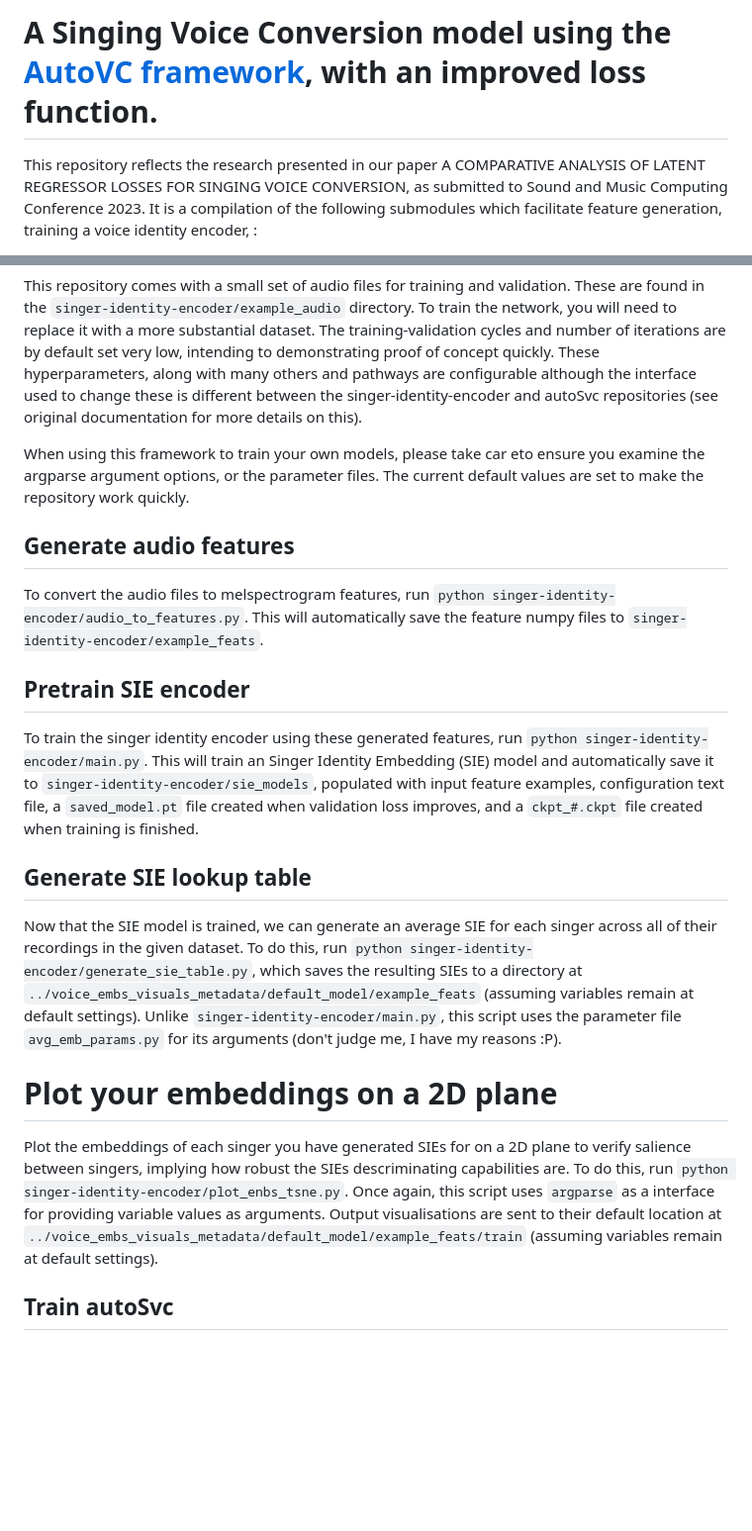
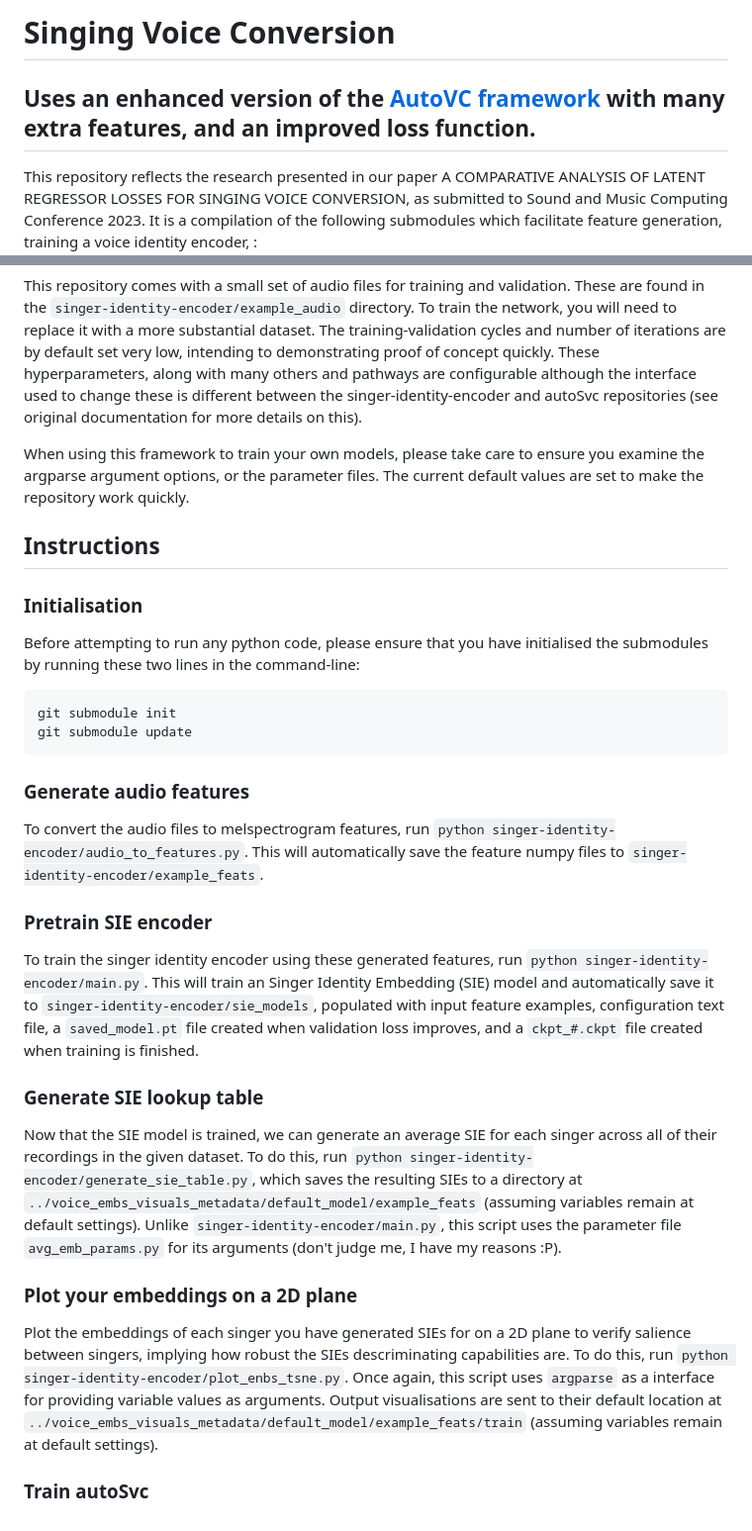
Before and after one commit to Trebolium/singer_identity_converter, a Markdown page: README.md, 2 parts joined by grey strips. Shown at 99% size. Rendered like a GitHub page; blank space fills up the shorter version.

Commit message:
Extends README instructions

````diff
--- a/README.md
+++ b/README.md
@@ -1,4 +1,5 @@
-# A Singing Voice Conversion model using the [AutoVC framework](https://github.com/auspicious3000/autovc), with an improved loss function.
+# Singing Voice Conversion
+## Uses an enhanced version of the [AutoVC framework](https://github.com/auspicious3000/autovc) with many extra features, and an improved loss function.
 
 This repository reflects the research presented in our paper A COMPARATIVE ANALYSIS OF LATENT REGRESSOR LOSSES FOR SINGING VOICE CONVERSION, as submitted to Sound and Music Computing Conference 2023. It is a compilation of the following submodules which facilitate feature generation, training a voice identity encoder, :
 * [singer-identity-encoder](https://github.com/Trebolium/singer-identity-encoder)
@@ -7,22 +8,32 @@ This repository reflects the research presented in our paper A COMPARATIVE ANALY
 
 This repository comes with a small set of audio files for training and validation. These are found in the ```singer-identity-encoder/example_audio``` directory. To train the network, you will need to replace it with a more substantial dataset. The training-validation cycles and number of iterations are by default set very low, intending to demonstrating proof of concept quickly. These hyperparameters, along with many others and pathways are configurable although the interface used to change these is different between the singer-identity-encoder and autoSvc repositories (see original documentation for more details on this).
 
-When using this framework to train your own models, please take car eto ensure you examine the argparse argument options, or the parameter files. The current default values are set to make the repository work quickly.
+When using this framework to train your own models, please take care to ensure you examine the argparse argument options, or the parameter files. The current default values are set to make the repository work quickly.
 
-## Generate audio features
+## Instructions
+
+### Initialisation
+
+Before attempting to run any python code, please ensure that you have initialised the submodules by running these two lines in the command-line:
+
+```
+git submodule init
+git submodule update
+```
+### Generate audio features
 
 To convert the audio files to melspectrogram features, run ```python singer-identity-encoder/audio_to_features.py```. This will automatically save the feature numpy files to ```singer-identity-encoder/example_feats```.
 
-## Pretrain SIE encoder
+### Pretrain SIE encoder
 
 To train the singer identity encoder using these generated features, run ```python singer-identity-encoder/main.py```. This will train an Singer Identity Embedding (SIE) model and automatically save it to ```singer-identity-encoder/sie_models```, populated with input feature examples, configuration text file, a ```saved_model.pt``` file created when validation loss improves, and a ```ckpt_#.ckpt``` file created when training is finished.
 
-## Generate SIE lookup table
+### Generate SIE lookup table
 
 Now that the SIE model is trained, we can generate an average SIE for each singer across all of their recordings in the given dataset. To do this, run ```python singer-identity-encoder/generate_sie_table.py```, which saves the resulting SIEs to a directory at ```../voice_embs_visuals_metadata/default_model/example_feats``` (assuming variables remain at default settings). Unlike ```singer-identity-encoder/main.py```, this script uses the parameter file ```avg_emb_params.py``` for its arguments (don't judge me, I have my reasons :P).
 
-# Plot your embeddings on a 2D plane
+### Plot your embeddings on a 2D plane
 
 Plot the embeddings of each singer you have generated SIEs for on a 2D plane to verify salience between singers, implying how robust the SIEs descriminating capabilities are. To do this, run ```python singer-identity-encoder/plot_enbs_tsne.py```. Once again, this script uses ```argparse``` as a interface for providing variable values as arguments. Output visualisations are sent to their default location at ```../voice_embs_visuals_metadata/default_model/example_feats/train``` (assuming variables remain at default settings).
 
-## Train autoSvc
+### Train autoSvc
````
